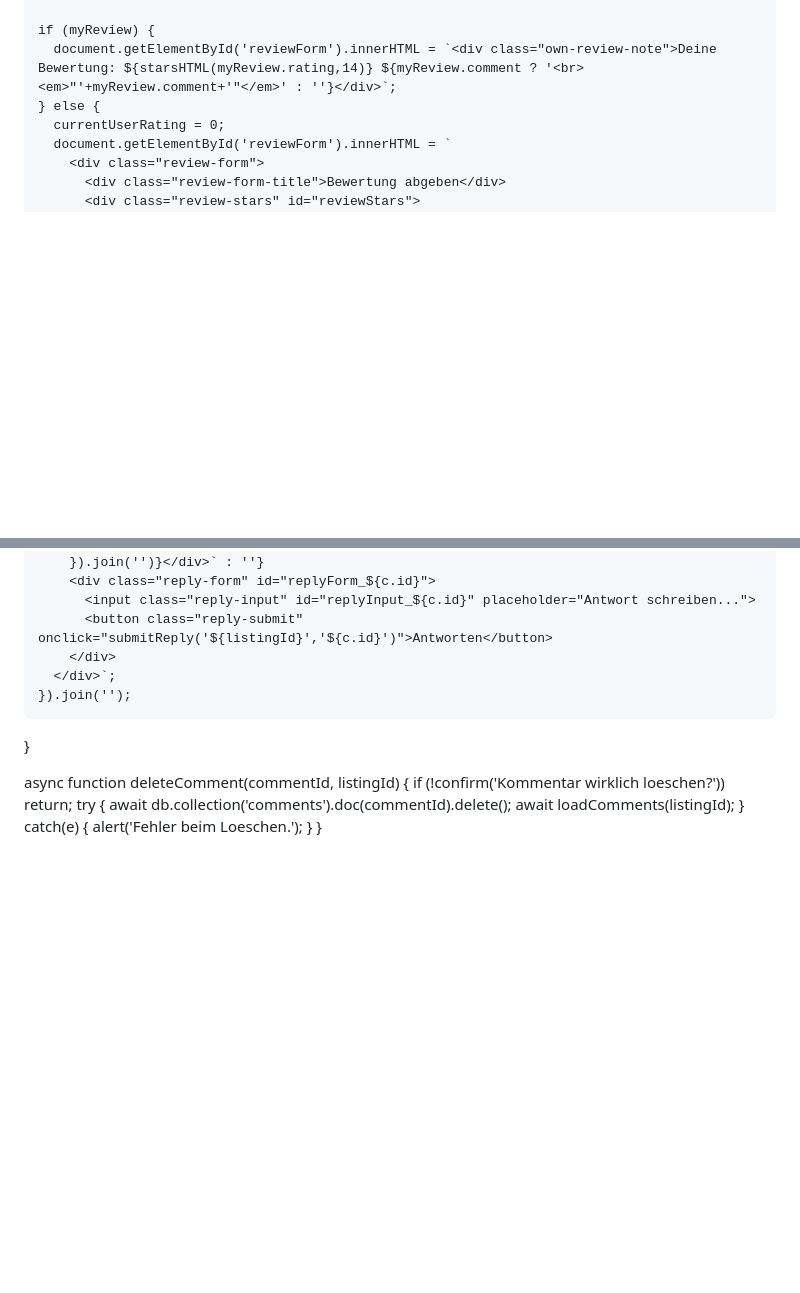
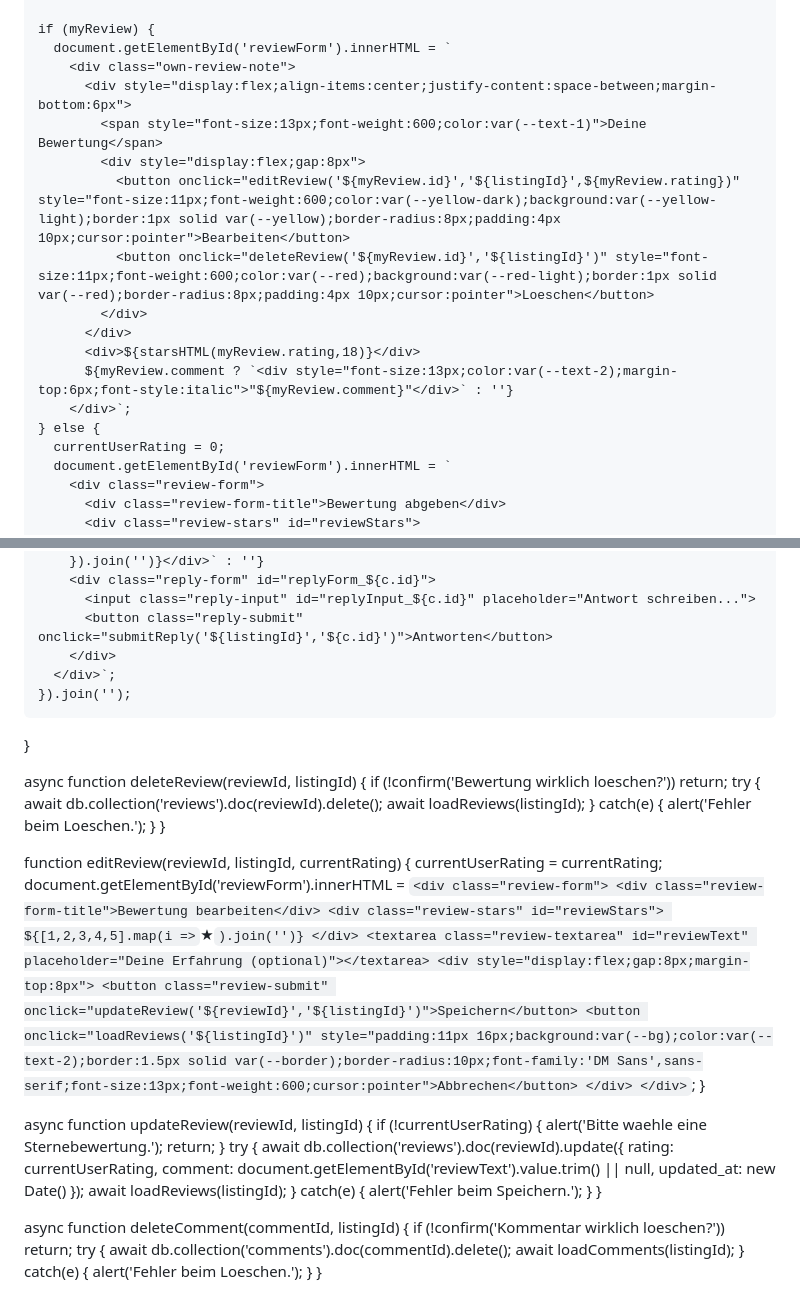
Before and after one commit to escapedeutschland/buscar-app, a Markdown page: README.md, 2 parts joined by grey strips. Rendered like a GitHub page; blank space fills up the shorter version.

```diff
--- a/README.md
+++ b/README.md
@@ -814,7 +814,18 @@
       </div>` : '<div style="padding:12px 16px;font-size:13px;color:var(--text-3)">Noch keine Bewertungen</div>';
 
     if (myReview) {
-      document.getElementById('reviewForm').innerHTML = `<div class="own-review-note">Deine Bewertung: ${starsHTML(myReview.rating,14)} ${myReview.comment ? '<br><em>"'+myReview.comment+'"</em>' : ''}</div>`;
+      document.getElementById('reviewForm').innerHTML = `
+        <div class="own-review-note">
+          <div style="display:flex;align-items:center;justify-content:space-between;margin-bottom:6px">
+            <span style="font-size:13px;font-weight:600;color:var(--text-1)">Deine Bewertung</span>
+            <div style="display:flex;gap:8px">
+              <button onclick="editReview('${myReview.id}','${listingId}',${myReview.rating})" style="font-size:11px;font-weight:600;color:var(--yellow-dark);background:var(--yellow-light);border:1px solid var(--yellow);border-radius:8px;padding:4px 10px;cursor:pointer">Bearbeiten</button>
+              <button onclick="deleteReview('${myReview.id}','${listingId}')" style="font-size:11px;font-weight:600;color:var(--red);background:var(--red-light);border:1px solid var(--red);border-radius:8px;padding:4px 10px;cursor:pointer">Loeschen</button>
+            </div>
+          </div>
+          <div>${starsHTML(myReview.rating,18)}</div>
+          ${myReview.comment ? `<div style="font-size:13px;color:var(--text-2);margin-top:6px;font-style:italic">"${myReview.comment}"</div>` : ''}
+        </div>`;
     } else {
       currentUserRating = 0;
       document.getElementById('reviewForm').innerHTML = `
@@ -898,6 +909,42 @@
     }).join('');
   }
 
+  async function deleteReview(reviewId, listingId) {
+    if (!confirm('Bewertung wirklich loeschen?')) return;
+    try {
+      await db.collection('reviews').doc(reviewId).delete();
+      await loadReviews(listingId);
+    } catch(e) { alert('Fehler beim Loeschen.'); }
+  }
+
+  function editReview(reviewId, listingId, currentRating) {
+    currentUserRating = currentRating;
+    document.getElementById('reviewForm').innerHTML = `
+      <div class="review-form">
+        <div class="review-form-title">Bewertung bearbeiten</div>
+        <div class="review-stars" id="reviewStars">
+          ${[1,2,3,4,5].map(i => `<span class="star${i<=currentRating?' active':''}" data-val="${i}" onclick="setRating(${i})">&#9733;</span>`).join('')}
+        </div>
+        <textarea class="review-textarea" id="reviewText" placeholder="Deine Erfahrung (optional)"></textarea>
+        <div style="display:flex;gap:8px;margin-top:8px">
+          <button class="review-submit" onclick="updateReview('${reviewId}','${listingId}')">Speichern</button>
+          <button onclick="loadReviews('${listingId}')" style="padding:11px 16px;background:var(--bg);color:var(--text-2);border:1.5px solid var(--border);border-radius:10px;font-family:'DM Sans',sans-serif;font-size:13px;font-weight:600;cursor:pointer">Abbrechen</button>
+        </div>
+      </div>`;
+  }
+
+  async function updateReview(reviewId, listingId) {
+    if (!currentUserRating) { alert('Bitte waehle eine Sternebewertung.'); return; }
+    try {
+      await db.collection('reviews').doc(reviewId).update({
+        rating: currentUserRating,
+        comment: document.getElementById('reviewText').value.trim() || null,
+        updated_at: new Date()
+      });
+      await loadReviews(listingId);
+    } catch(e) { alert('Fehler beim Speichern.'); }
+  }
+
   async function deleteComment(commentId, listingId) {
     if (!confirm('Kommentar wirklich loeschen?')) return;
     try {
```
